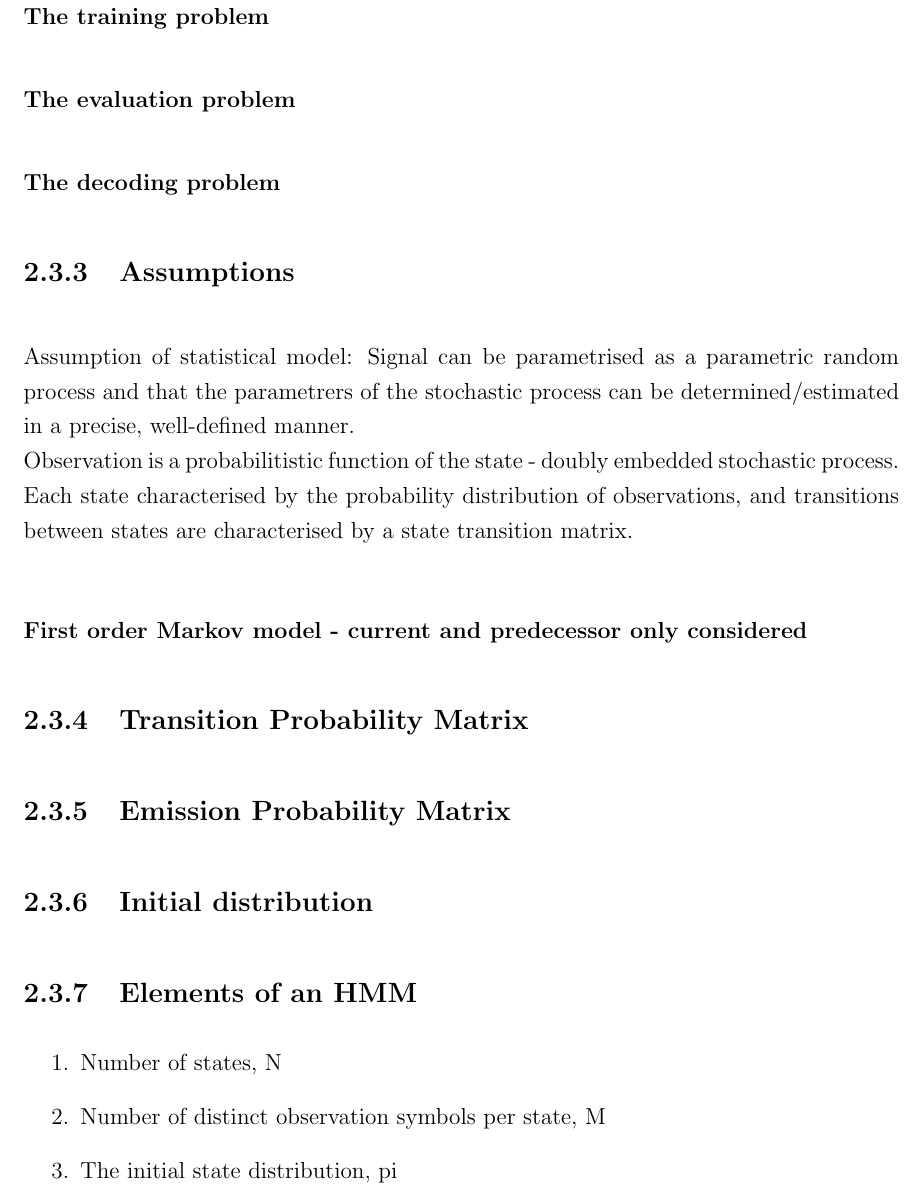
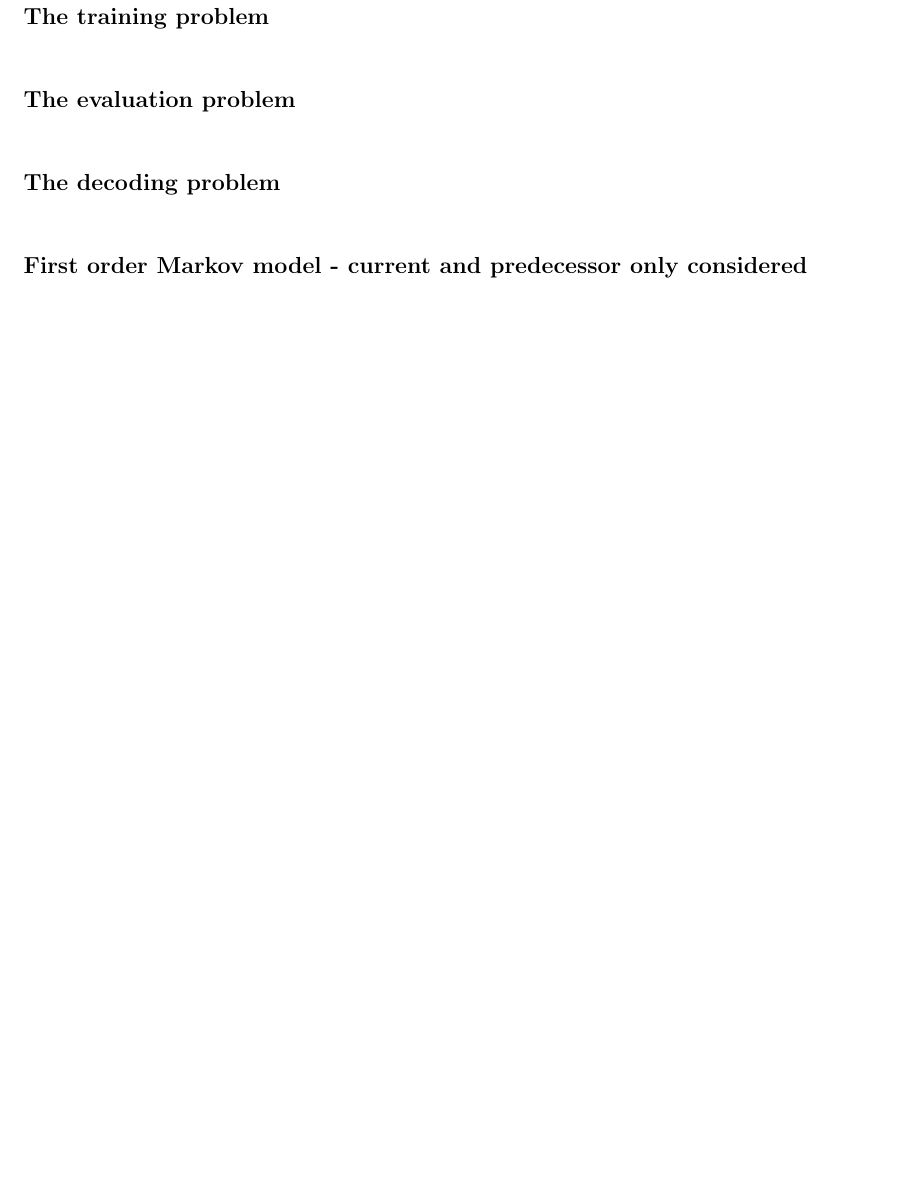
Before and after one commit to h-kouame/gait-sequence-modelling-and-estimation-v2, a LaTeX thesis (Reports/Report_KSKOU001/Project Report Template.tex, which reads Reports/Report_KSKOU001/Literature.tex): part of page 16 of 32 before the commit and part of page 16 of 31 after it, cut so that both start at the same text, the shorter picture padded with empty space. Compiled offline with pdfLaTeX.

```diff
--- a/Reports/Report_KSKOU001/Literature.tex
+++ b/Reports/Report_KSKOU001/Literature.tex
@@ -84,22 +84,7 @@
 \subsubsection{The evaluation problem}
 \subsubsection{The decoding problem}
 
-\subsection{Assumptions}
-Assumption of statistical model: Signal can be parametrised as a parametric random process and that the parametrers of the stochastic process can be determined/estimated in a precise, well-defined manner.\\
-Observation is a probabilitistic function of the state - doubly embedded stochastic process.\\
-Each state characterised by the probability distribution of observations, and transitions between states are characterised by a state transition matrix.
 \subsubsection{First order Markov model - current and predecessor only considered}
-\subsection{Transition Probability Matrix}
-\subsection{Emission Probability Matrix}
-\subsection{Initial distribution}
-\subsection{Elements of an HMM}
-\begin{enumerate}
-	\item Number of states, N
-	\item Number of distinct observation symbols per state, M
-	%\item The state transition probability distribution A = \left\lbrace  a_{ij} \right\rbrace
-	%\item The observation symbol probability distribution in state j, B = \left\lbrace  b_{j}(k) \right\rbrace
-\item The initial state distribution, pi
-\end{enumerate}
 
 \subsection{Types of HMM}
 \subsubsection{Ergodic model}
```
Also changed, not shown: Reports/Report_KSKOU001/Project Report Template.pdf, 14 other files.
